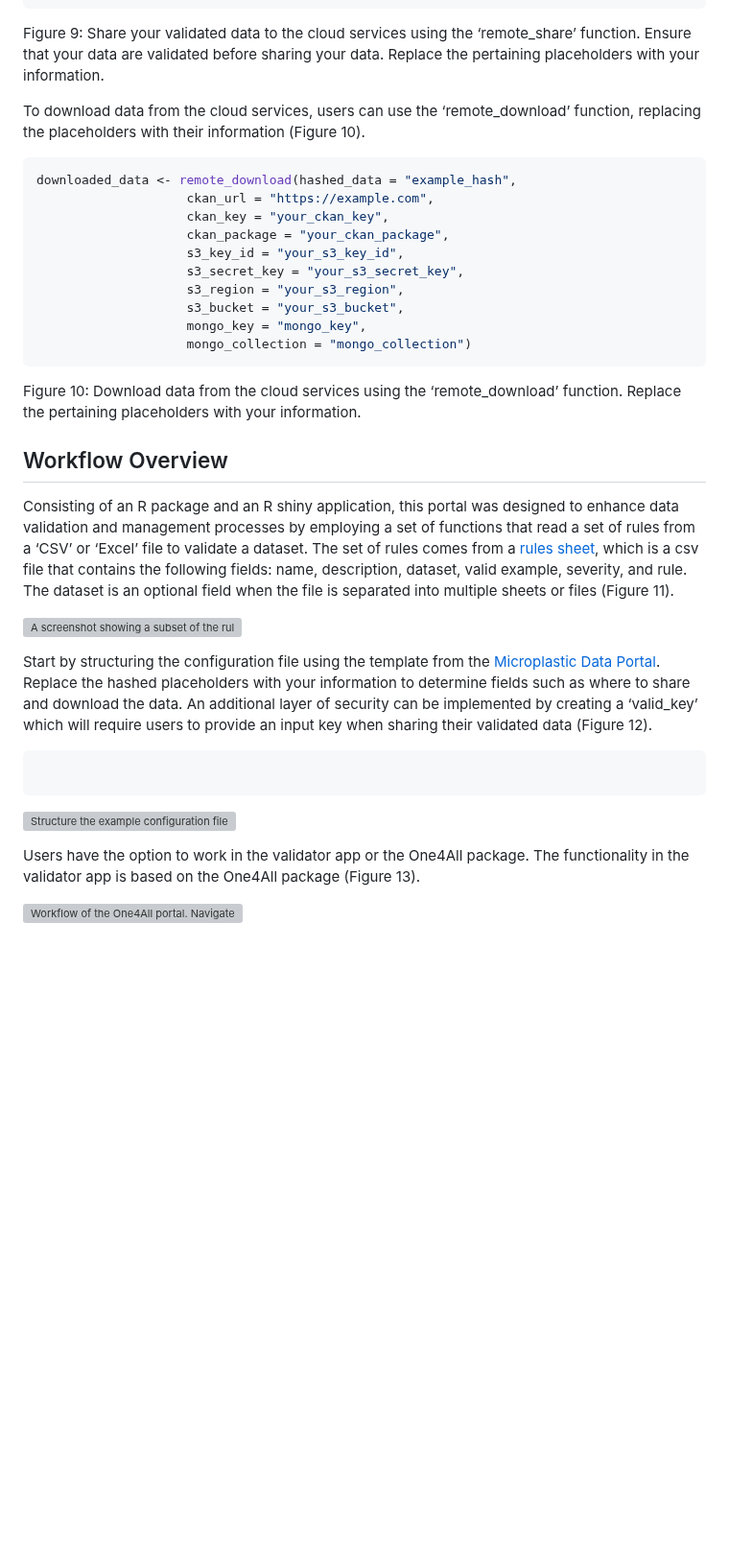
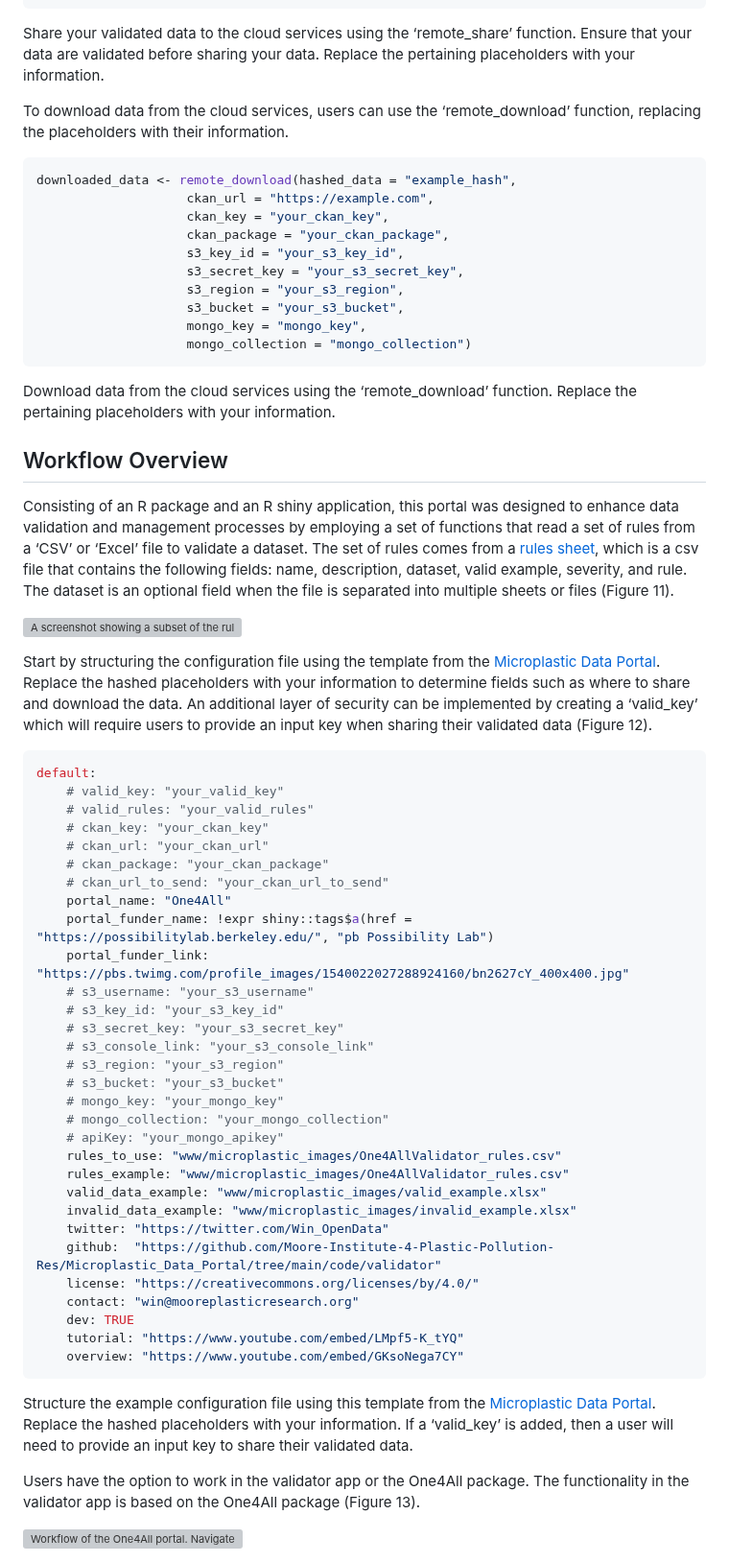
Before and after one commit to Moore-Institute-4-Plastic-Pollution-Res/One4All, a Markdown page: paper/paper.md, the part around one of its changes. Shown at 96% size. Rendered like a GitHub page; blank space fills up the shorter version; grey boxes are pictures that could not be loaded.

Commit message:
Changed figures 6-10, 12 to in line text

````diff
--- a/paper/paper.md
+++ b/paper/paper.md
@@ -149,9 +149,9 @@ shared_data <- remote_share(validation = result_valid,
                 old_cert = NULL)
 ```
 
-Figure 9: Share your validated data to the cloud services using the ‘remote_share’ function. Ensure that your data are validated before sharing your data. Replace the pertaining placeholders with your information.
+Share your validated data to the cloud services using the ‘remote_share’ function. Ensure that your data are validated before sharing your data. Replace the pertaining placeholders with your information.
 
-To download data from the cloud services, users can use the ‘remote_download’ function, replacing the placeholders with their information (Figure 10).
+To download data from the cloud services, users can use the ‘remote_download’ function, replacing the placeholders with their information.
 
 ```r
 downloaded_data <- remote_download(hashed_data = "example_hash",
@@ -166,7 +166,7 @@ downloaded_data <- remote_download(hashed_data = "example_hash",
                     mongo_collection = "mongo_collection")
 ```
 
-Figure 10: Download data from the cloud services using the ‘remote_download’ function. Replace the pertaining placeholders with your information.
+Download data from the cloud services using the ‘remote_download’ function. Replace the pertaining placeholders with your information.
 
 ## Workflow Overview
 
@@ -176,10 +176,40 @@ Consisting of an R package and an R shiny application, this portal was designed
 
 Start by structuring the configuration file using the template from the [Microplastic Data Portal](https://github.com/Moore-Institute-4-Plastic-Pollution-Res/Microplastic_Data_Portal/blob/main/code/validator/example_config.yml). Replace the hashed placeholders with your information to determine fields such as where to share and download the data. An additional layer of security can be implemented by creating a ‘valid_key’ which will require users to provide an input key when sharing their validated data (Figure 12).
 
-```r
+```yaml
+default:
+    # valid_key: "your_valid_key"
+    # valid_rules: "your_valid_rules"
+    # ckan_key: "your_ckan_key"
+    # ckan_url: "your_ckan_url"
+    # ckan_package: "your_ckan_package"
+    # ckan_url_to_send: "your_ckan_url_to_send"
+    portal_name: "One4All"
+    portal_funder_name: !expr shiny::tags$a(href = "https://possibilitylab.berkeley.edu/", "pb Possibility Lab")
+    portal_funder_link: "https://pbs.twimg.com/profile_images/1540022027288924160/bn2627cY_400x400.jpg"
+    # s3_username: "your_s3_username"
+    # s3_key_id: "your_s3_key_id"
+    # s3_secret_key: "your_s3_secret_key"
+    # s3_console_link: "your_s3_console_link"
+    # s3_region: "your_s3_region"
+    # s3_bucket: "your_s3_bucket"
+    # mongo_key: "your_mongo_key"
+    # mongo_collection: "your_mongo_collection"
+    # apiKey: "your_mongo_apikey"
+    rules_to_use: "www/microplastic_images/One4AllValidator_rules.csv"
+    rules_example: "www/microplastic_images/One4AllValidator_rules.csv"
+    valid_data_example: "www/microplastic_images/valid_example.xlsx"
+    invalid_data_example: "www/microplastic_images/invalid_example.xlsx"
+    twitter: "https://twitter.com/Win_OpenData"
+    github:  "https://github.com/Moore-Institute-4-Plastic-Pollution-Res/Microplastic_Data_Portal/tree/main/code/validator"
+    license: "https://creativecommons.org/licenses/by/4.0/"
+    contact: "win@mooreplasticresearch.org"
+    dev: TRUE
+    tutorial: "https://www.youtube.com/embed/LMpf5-K_tYQ"
+    overview: "https://www.youtube.com/embed/GKsoNega7CY"
 ```
 
-![Structure the example configuration file using this template from the [Microplastic Data Portal](https://github.com/Moore-Institute-4-Plastic-Pollution-Res/Microplastic_Data_Portal/blob/main/code/validator/example_config.yml). Replace the hashed placeholders with your information. If a ‘valid_key’ is added, then a user will need to provide an input key to share their validated data.\label{fig:example12}](manuscriptimages/One4AllConfig.png)
+Structure the example configuration file using this template from the [Microplastic Data Portal](https://github.com/Moore-Institute-4-Plastic-Pollution-Res/Microplastic_Data_Portal/blob/main/code/validator/example_config.yml). Replace the hashed placeholders with your information. If a ‘valid_key’ is added, then a user will need to provide an input key to share their validated data.
 
 Users have the option to work in the validator app or the One4All package. The functionality in the validator app is based on the One4All package (Figure 13).
 
````
Also changed, not shown: other parts of paper/paper.md (+7 -7 lines).
